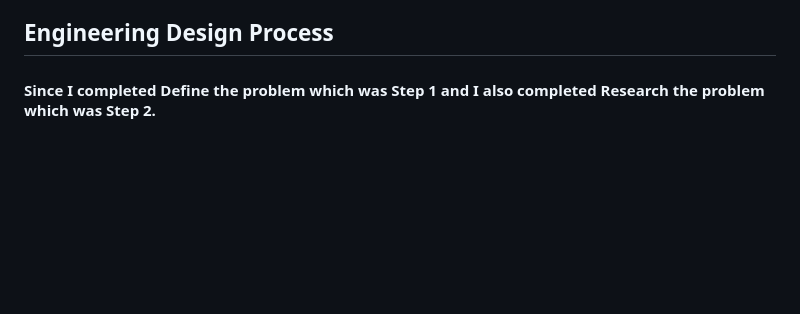
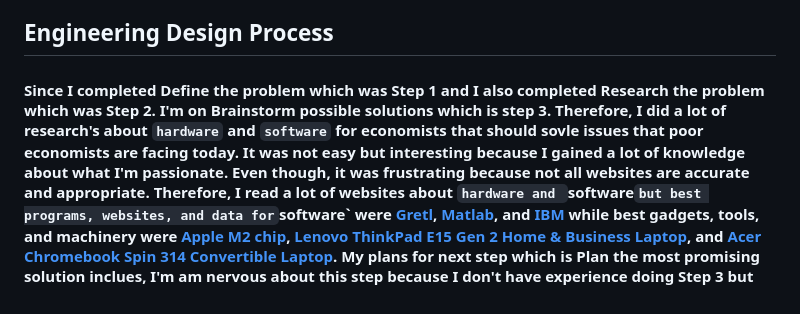
Before and after one commit to dildoran2195/sep10-freedom-project, a Markdown page: blog/entry02.md, the part around the change. GitHub-like rendering; blank space fills up the shorter version.

```diff
--- a/blog/entry02.md
+++ b/blog/entry02.md
@@ -56,4 +56,4 @@
 
 ## Engineering Design Process
 
-#### Since I completed Define the problem which was Step 1 and I also completed Research the problem which was Step 2.
+#### Since I completed Define the problem which was Step 1 and I also completed Research the problem which was Step 2. I'm on Brainstorm possible solutions which is step 3. Therefore, I did a lot of research's about `hardware` and `software` for economists that should sovle issues that poor economists are facing today. It was not easy but interesting because I gained a lot of knowledge about what I'm passionate. Even though, it was frustrating because not all websites are accurate and appropriate. Therefore, I read a lot of websites about `hardware and `software` but best programs, websites, and data for `software` were [Gretl](https://gretl.sourceforge.net/), [Matlab](https://www.mathworks.com/products/matlab.html), and [IBM](https://www.ibm.com/downloads/cas/XBZ7DOJM) while best gadgets, tools, and machinery were [Apple M2 chip](https://encrypted-tbn0.gstatic.com/images?q=tbn:ANd9GcTaIyectOULM1gbVwQHqXN7Q5QzveLXssz5lSkL7nQVA&s), [Lenovo ThinkPad E15 Gen 2 Home & Business Laptop](https://m.media-amazon.com/images/I/71hwpV5oXsL._AC_UF894,1000_QL80_.jpg), and [Acer Chromebook Spin 314 Convertible Laptop](https://m.media-amazon.com/images/I/51soQu6K+FL.jpg). My plans for next step which is Plan the most promising solution inclues, I'm am nervous about this step because I don't have experience doing Step 3 but
```
